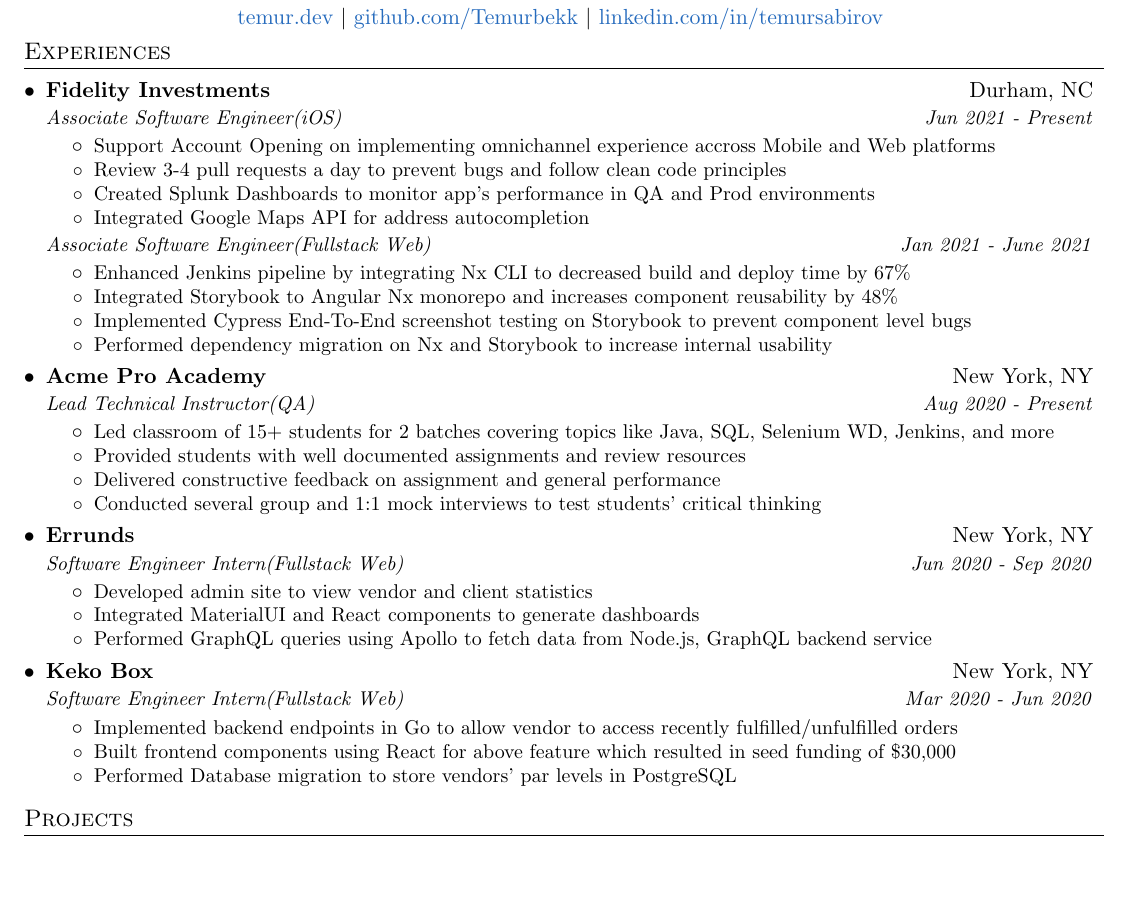
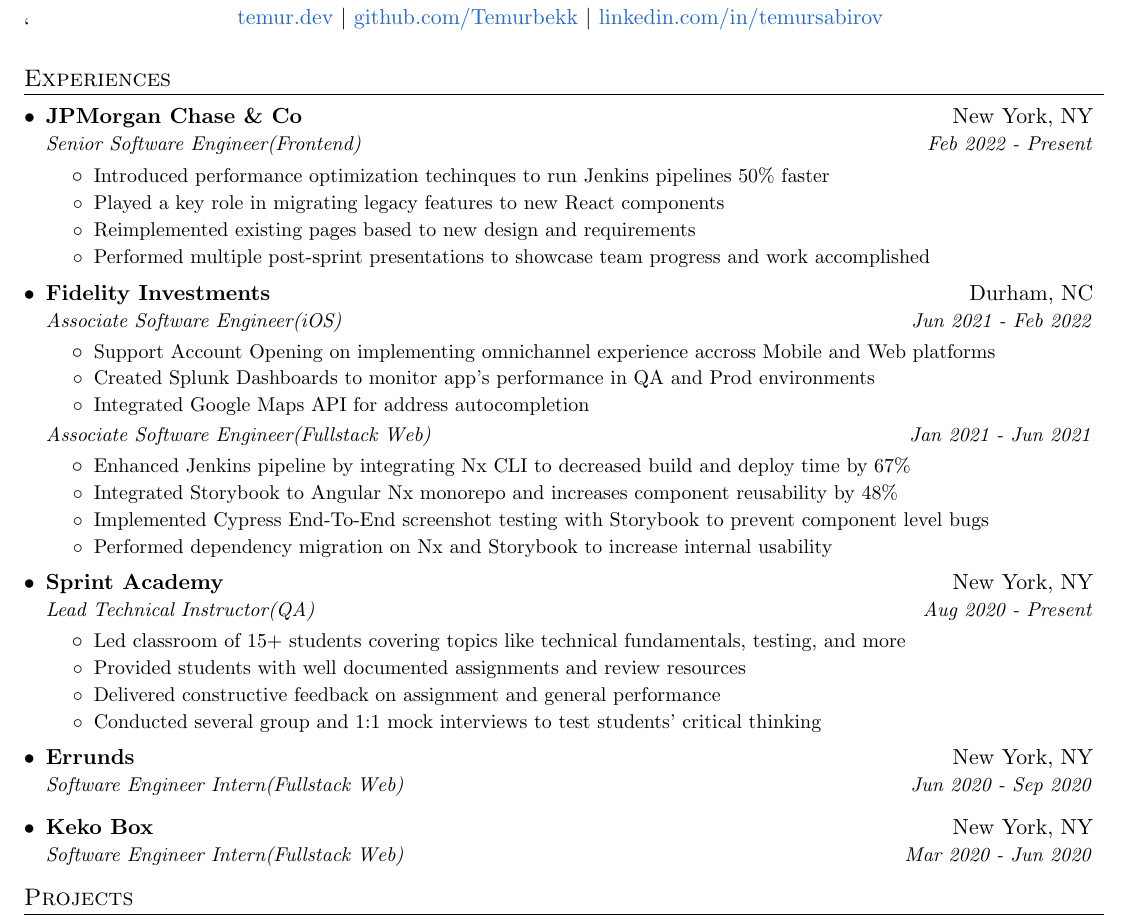
Before and after one commit to Temurbekk/cv, a LaTeX CV (Temurbek_Sabirov_Resume.tex): part of the page before the commit and part of page 1 of 2 after it, cut so that both start at the same text, the shorter picture padded with empty space. Compiled offline with pdfLaTeX.

Commit message:
Update Resume

```diff
--- a/Temurbek_Sabirov_Resume.tex
+++ b/Temurbek_Sabirov_Resume.tex
@@ -100,20 +100,31 @@
     \break
 
 \end{center}
-\vspace{-2.50em}
+\vspace{-3.00em}`
 %-----------EXPERIENCE-----------------
 \section{Experiences}
   \resumeSubHeadingListStart
+    \resumeSubheading
+    {JPMorgan Chase \& Co}{New York, NY}
+    {Senior Software Engineer(Frontend)}{Feb 2022 - Present}
+    \resumeItemListStart
+      \resumeItem{}
+          {Introduced performance optimization techinques to run Jenkins pipelines 50\% faster}
+      \resumeItem{}
+          {Played a key role in migrating legacy features to new React components}
+      \resumeItem{}
+          {Reimplemented existing pages based to new design and requirements}
+      \resumeItem{}
+          {Performed multiple post-sprint presentations to showcase team progress and work accomplished}
+    \resumeItemListEnd
 
     \resumeSubheading
       {Fidelity Investments}{Durham, NC}
       % iOS developer
-      {Associate Software Engineer(iOS)}{Jun 2021 - Present}
+      {Associate Software Engineer(iOS)}{Jun 2021 - Feb 2022}
       \resumeItemListStart
         \resumeItem{}
             {Support Account Opening on implementing omnichannel experience accross Mobile and Web platforms}
-        \resumeItem{}
-            {Review 3-4 pull requests a day to prevent bugs and follow clean code principles}
         \resumeItem{}
             {Created Splunk Dashboards to monitor app's performance in QA and Prod environments}
         \resumeItem{}
@@ -121,56 +132,38 @@
       \resumeItemListEnd
       % Web Developer
       \resumeSubSubheading
-      {Associate Software Engineer(Fullstack Web)}{Jan 2021 - June 2021}
+      {Associate Software Engineer(Fullstack Web)}{Jan 2021 - Jun 2021}
       \resumeItemListStart
         \resumeItem{}
             {Enhanced Jenkins pipeline by integrating Nx CLI to decreased build and deploy time by 67\%}
         \resumeItem{}
             {Integrated Storybook to Angular Nx monorepo and increases component reusability by 48\%}
         \resumeItem{}
-            {Implemented Cypress End-To-End screenshot testing on Storybook to prevent component level bugs}
+            {Implemented Cypress End-To-End screenshot testing with Storybook to prevent component level bugs}
         \resumeItem{}
             {Performed dependency migration on Nx and Storybook to increase internal usability}
       \resumeItemListEnd
 
     \resumeSubheading
-      {Acme Pro Academy}{New York, NY}
+      {Sprint Academy}{New York, NY}
       {Lead Technical Instructor(QA)}{Aug 2020 - Present}
       \resumeItemListStart
         \resumeItem{}
-            {Led classroom of 15+ students for 2 batches covering topics like Java, SQL, Selenium WD, Jenkins, and more}
+            {Led classroom of 15+ students covering topics like technical fundamentals, testing, and more }
         \resumeItem{}
-            {Provided students with well documented assignments and review resources }
+            {Provided students with well documented assignments and review resources}
         \resumeItem{}
-            {Delivered constructive feedback on assignment and general performance}
+            {Delivered constructive feedback on assignment and general performance }
         \resumeItem{}
-            {Conducted several group and 1:1 mock interviews to test students' critical thinking}
+            {Conducted several group and 1:1 mock interviews to test students' critical thinking }
       \resumeItemListEnd
 
     \resumeSubheading
       {Errunds}{New York, NY}
       {Software Engineer Intern(Fullstack Web)}{Jun 2020 - Sep 2020}
-      \resumeItemListStart
-        \resumeItem{}
-            {Developed admin site to view vendor and client statistics}
-        \resumeItem{}
-            {Integrated MaterialUI and React components to generate dashboards}
-        \resumeItem{}
-            {Performed GraphQL queries using Apollo to fetch data from Node.js, GraphQL backend service}
-      \resumeItemListEnd
     \resumeSubheading
       {Keko Box}{New York, NY}
       {Software Engineer Intern(Fullstack Web)}{Mar 2020 - Jun 2020}
-      \resumeItemListStart
-        \resumeItem{}
-            {Implemented backend endpoints in Go to allow vendor to access recently fulfilled/unfulfilled orders}
-        \resumeItem{}
-            {Built frontend components using React for above feature which resulted in seed funding of \$30,000}
-        \resumeItem{}
-            {Performed Database migration to store vendors' par levels in PostgreSQL}
-      \resumeItemListEnd
-
-
   \resumeSubHeadingListEnd
 
 
```
Also changed, not shown: Temurbek_Sabirov_Resume.pdf, Temurbek_Sabirov_Resume.png, 1 other file.
